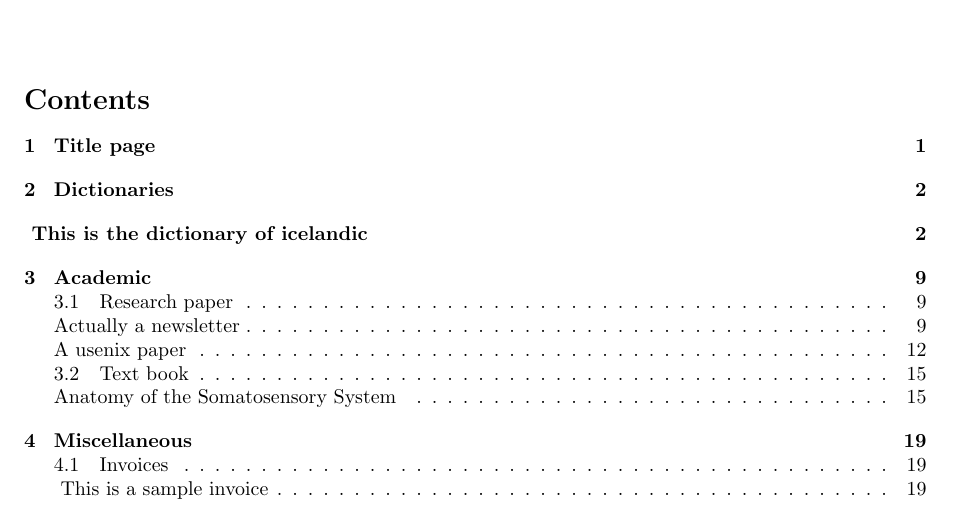
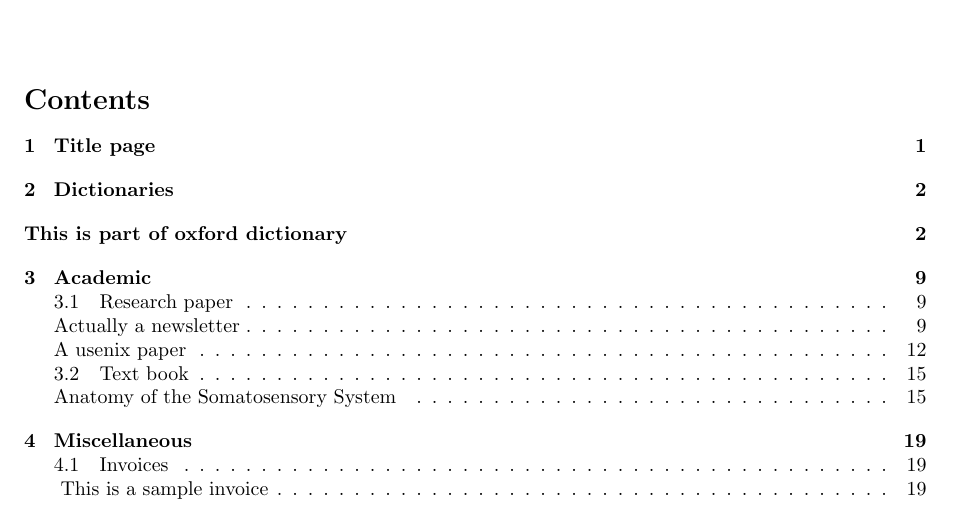
Before and after one commit to rehanahmed/pdf_aggregate, a LaTeX document (latex/document.tex, which reads latex/content.tex): part of page 1 of 19, cut so that both start at the same text. Compiled offline with pdfLaTeX.

```diff
--- a/latex/content.tex
+++ b/latex/content.tex
@@ -6,7 +6,7 @@
     \newpage
 
 \invisiblesection{Dictionaries}
-\addcontentsline{toc}{section}{ This is the dictionary of icelandic}
+\addcontentsline{toc}{section}{This is part of oxford dictionary}
 \includepdf[pages=-,rotateoversize, fitpaper]{../sources1/dictionary.pdf}
 
 \invisiblesection{Academic}
```
Also changed, not shown: README.md (added), latex/pdf_aggregator.png (added), 1 other file.
